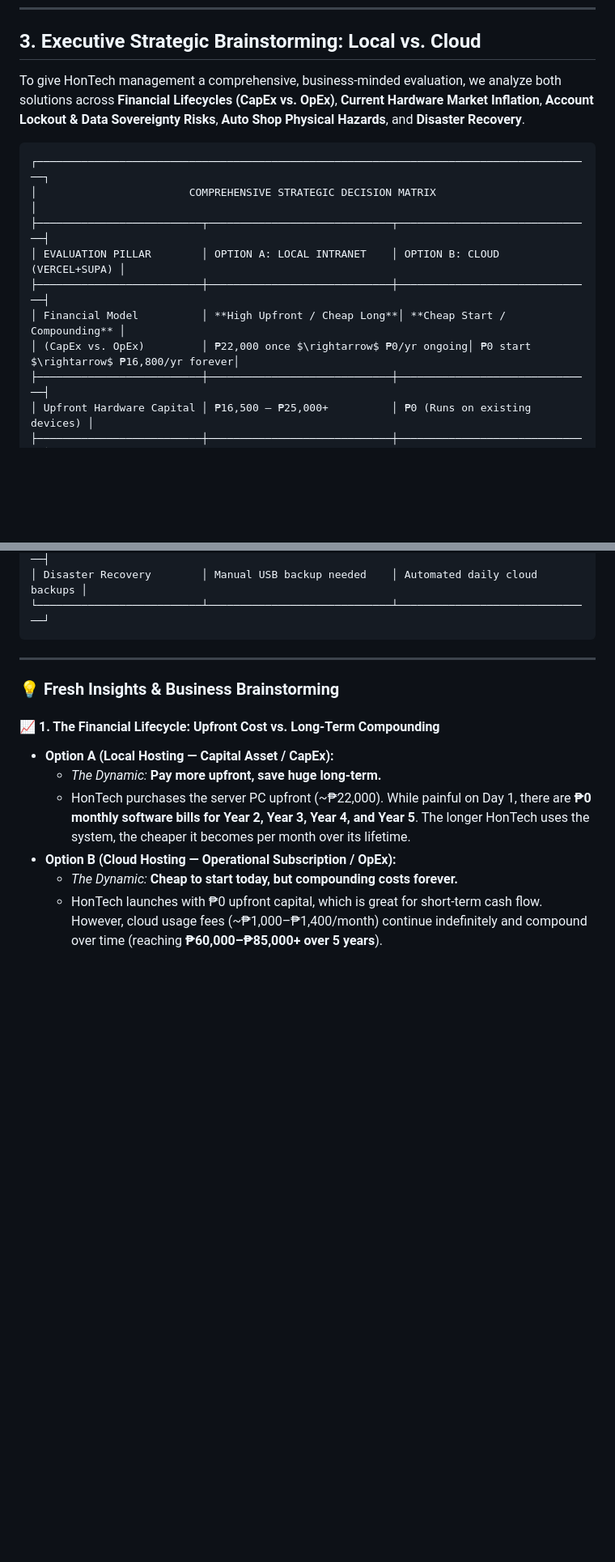
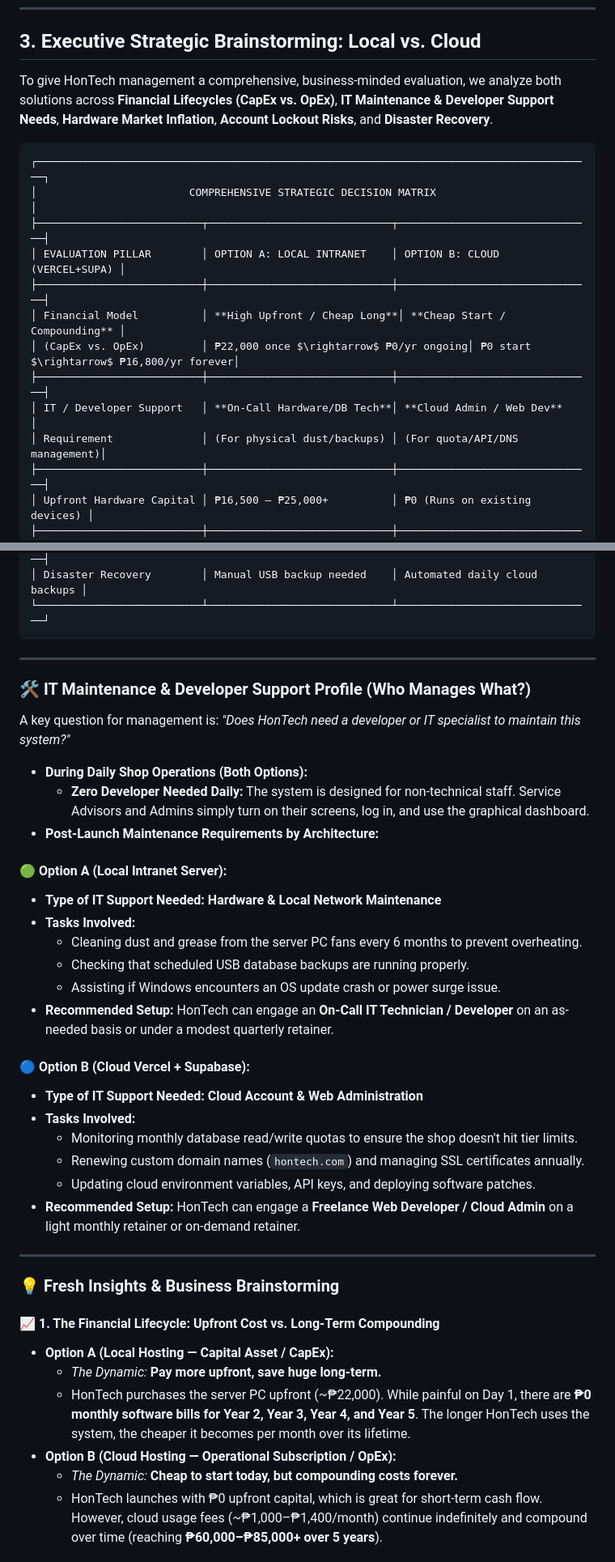
Before and after one commit to Justin-stack101/Hontech_Main_Active_Development_PHP_SQL, a Markdown page: Hontech Documentation/Technical/HONTECH_SEPTEMBER_2026_CLIENT_PROPOSAL_AND_DEPLOYMENT_STRATEGY.md, 2 parts joined by grey strips. Shown at 81% size. Drawn GitHub-style; blank space fills up the shorter version.

Commit message:
docs: add IT maintenance & developer support profile to local vs cloud comparison

````diff
--- a/Hontech Documentation/Technical/HONTECH_SEPTEMBER_2026_CLIENT_PROPOSAL_AND_DEPLOYMENT_STRATEGY.md
+++ b/Hontech Documentation/Technical/HONTECH_SEPTEMBER_2026_CLIENT_PROPOSAL_AND_DEPLOYMENT_STRATEGY.md
@@ -71,7 +72,7 @@ Running a high-throughput auto service center requires speed, coordination, and
 
 ## 3. Executive Strategic Brainstorming: Local vs. Cloud
 
-To give HonTech management a comprehensive, business-minded evaluation, we analyze both solutions across **Financial Lifecycles (CapEx vs. OpEx)**, **Current Hardware Market Inflation**, **Account Lockout & Data Sovereignty Risks**, **Auto Shop Physical Hazards**, and **Disaster Recovery**.
+To give HonTech management a comprehensive, business-minded evaluation, we analyze both solutions across **Financial Lifecycles (CapEx vs. OpEx)**, **IT Maintenance & Developer Support Needs**, **Hardware Market Inflation**, **Account Lockout Risks**, and **Disaster Recovery**.
 
 ```
 ┌────────────────────────────────────────────────────────────────────────────────────────┐
@@ -81,6 +82,9 @@ To give HonTech management a comprehensive, business-minded evaluation, we analy
 ├──────────────────────────┼─────────────────────────────┼───────────────────────────────┤
 │ Financial Model          │ **High Upfront / Cheap Long**│ **Cheap Start / Compounding** │
 │ (CapEx vs. OpEx)         │ ₱22,000 once $\rightarrow$ ₱0/yr ongoing│ ₱0 start $\rightarrow$ ₱16,800/yr forever│
+├──────────────────────────┼─────────────────────────────┼───────────────────────────────┤
+│ IT / Developer Support   │ **On-Call Hardware/DB Tech**│ **Cloud Admin / Web Dev**     │
+│ Requirement              │ (For physical dust/backups) │ (For quota/API/DNS management)│
 ├──────────────────────────┼─────────────────────────────┼───────────────────────────────┤
 │ Upfront Hardware Capital │ ₱16,500 – ₱25,000+          │ ₱0 (Runs on existing devices) │
 ├──────────────────────────┼─────────────────────────────┼───────────────────────────────┤
@@ -103,6 +107,32 @@ To give HonTech management a comprehensive, business-minded evaluation, we analy
 │ Disaster Recovery        │ Manual USB backup needed    │ Automated daily cloud backups │
 └──────────────────────────┴─────────────────────────────┴───────────────────────────────┘
 ```
+
+---
+
+### 🛠️ IT Maintenance & Developer Support Profile (Who Manages What?)
+
+A key question for management is: *"Does HonTech need a developer or IT specialist to maintain this system?"*
+
+* **During Daily Shop Operations (Both Options):**
+  * **Zero Developer Needed Daily:** The system is designed for non-technical staff. Service Advisors and Admins simply turn on their screens, log in, and use the graphical dashboard.
+* **Post-Launch Maintenance Requirements by Architecture:**
+
+#### 🟢 Option A (Local Intranet Server):
+* **Type of IT Support Needed:** **Hardware & Local Network Maintenance**
+* **Tasks Involved:**
+  * Cleaning dust and grease from the server PC fans every 6 months to prevent overheating.
+  * Checking that scheduled USB database backups are running properly.
+  * Assisting if Windows encounters an OS update crash or power surge issue.
+* **Recommended Setup:** HonTech can engage an **On-Call IT Technician / Developer** on an as-needed basis or under a modest quarterly retainer.
+
+#### 🔵 Option B (Cloud Vercel + Supabase):
+* **Type of IT Support Needed:** **Cloud Account & Web Administration**
+* **Tasks Involved:**
+  * Monitoring monthly database read/write quotas to ensure the shop doesn't hit tier limits.
+  * Renewing custom domain names (`hontech.com`) and managing SSL certificates annually.
+  * Updating cloud environment variables, API keys, and deploying software patches.
+* **Recommended Setup:** HonTech can engage a **Freelance Web Developer / Cloud Admin** on a light monthly retainer or on-demand retainer.
 
 ---
 
````
Also changed, not shown: other parts of Hontech Documentation/Technical/HONTECH_SEPTEMBER_2026_CLIENT_PROPOSAL_AND_DEPLOYMENT_STRATEGY.md (+9 -6 lines).
